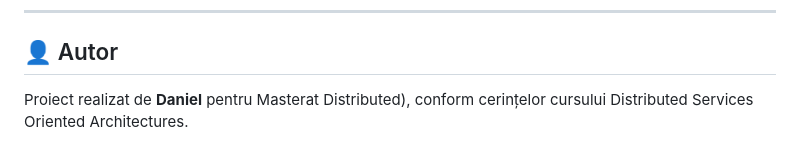
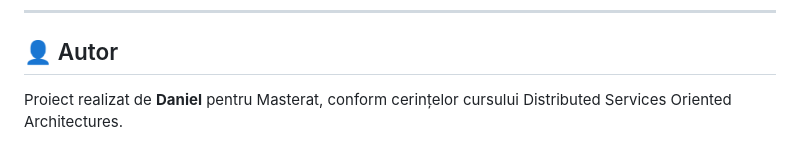
Before and after one commit to dondid/volunteer-management-system, a Markdown page: README.md, the part around the change. GitHub-like rendering.

Commit message:
Actualizări finale

```diff
--- a/README.md
+++ b/README.md
@@ -132,4 +132,4 @@ Toate răspunsurile REST (Succes sau Eroare) au aceeași structură pentru o int
 ---
 
 ## 👤 Autor
-Proiect realizat de **Daniel** pentru Masterat Distributed), conform cerințelor cursului Distributed Services Oriented Architectures.
+Proiect realizat de **Daniel** pentru Masterat, conform cerințelor cursului Distributed Services Oriented Architectures.
```
